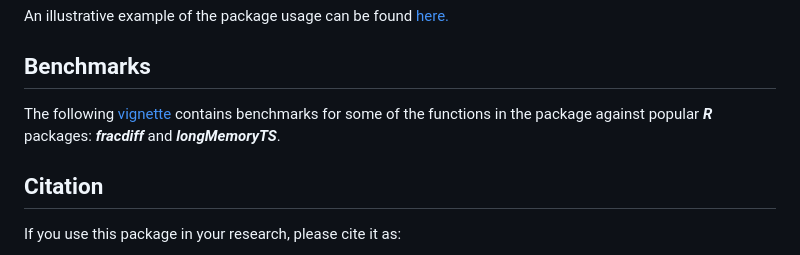
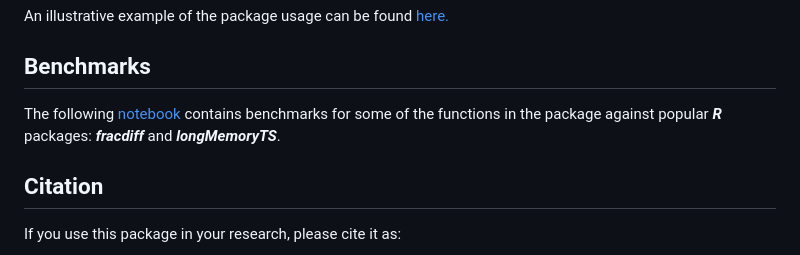
Before and after one commit to everval/LongMemory.jl, a Markdown page: README.md, the part around the change. GitHub-like rendering.

```diff
--- a/README.md
+++ b/README.md
@@ -57,7 +57,7 @@ An illustrative example of the package usage can be found [here.](https://everva
 
 ## Benchmarks
 
-The following [vignette](https://everval.github.io/files/LM_notebook_benchmark.html) contains benchmarks for some of the functions in the package against popular ***R*** packages: ***fracdiff*** and ***longMemoryTS***.
+The following [notebook](https://everval.github.io/files/LM_notebook_benchmark.html) contains benchmarks for some of the functions in the package against popular ***R*** packages: ***fracdiff*** and ***longMemoryTS***.
 
 ## Citation
 
```
